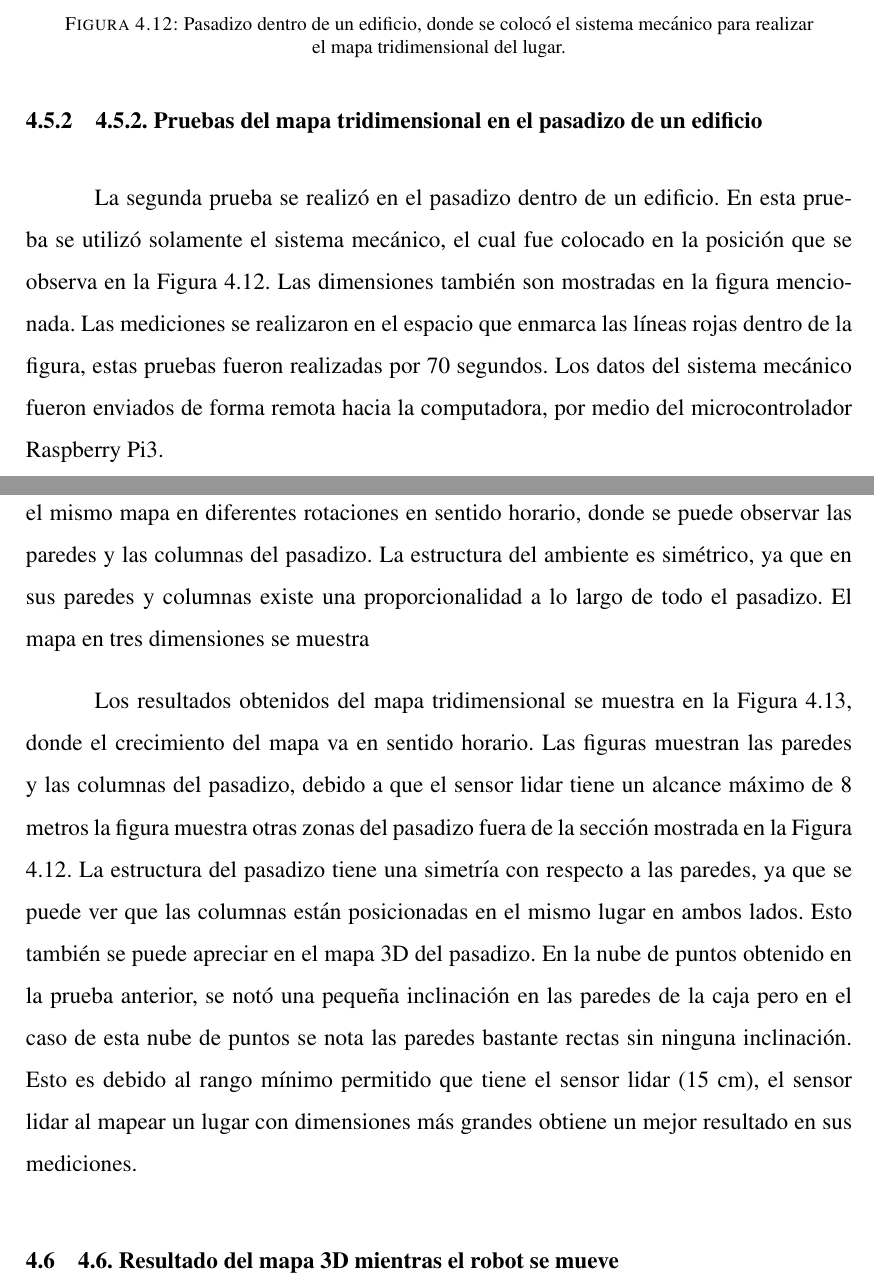
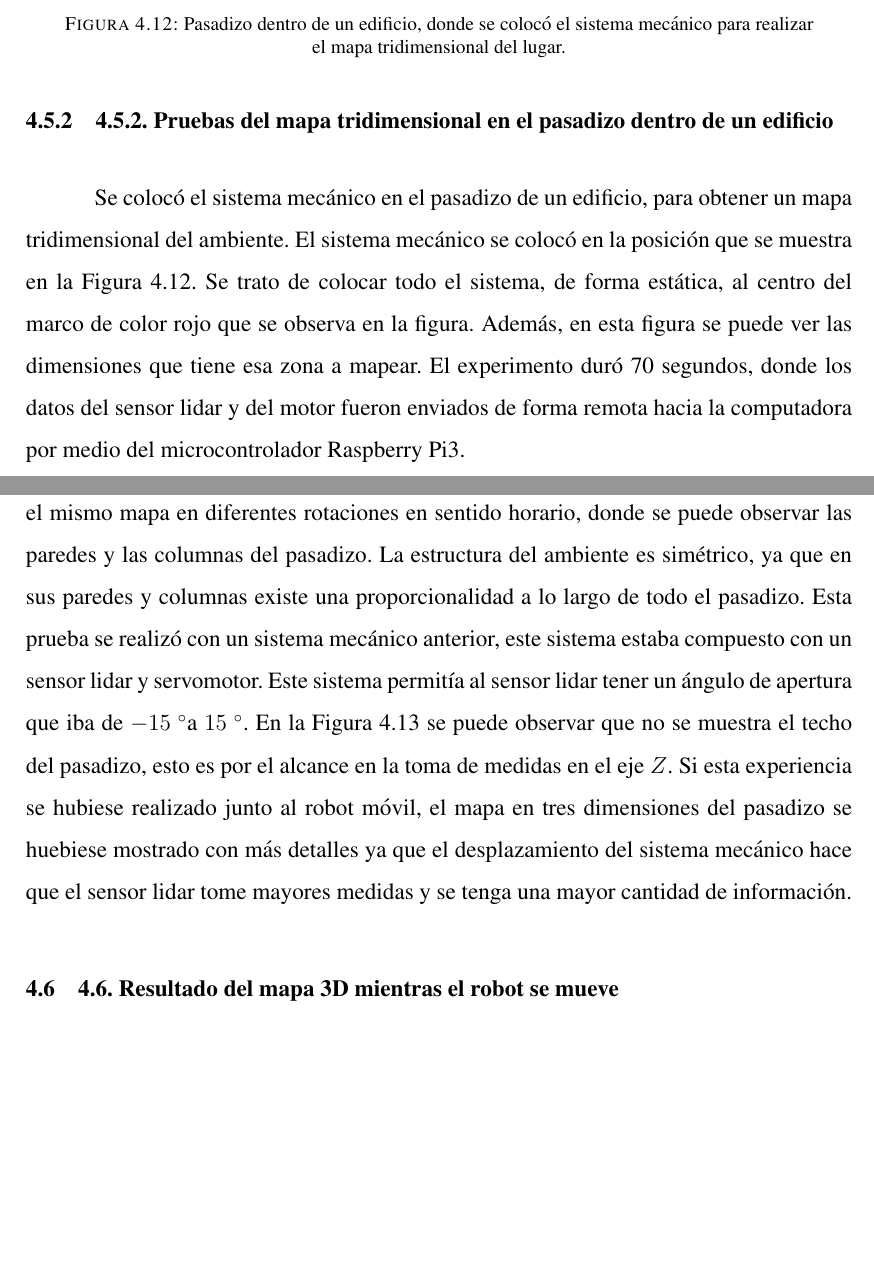
Before and after one commit to Josemaria95/tesis_2018, a LaTeX thesis (JM_tesis.tex, which reads chapters/capitulo4.tex): two parts of pages 71 and 72 of 83, joined at a grey line, cut so that both start at the same text, the shorter picture padded with empty space. Compiled offline with pdfLaTeX.

Commit message:
add text

```diff
--- a/chapters/capitulo4.tex
+++ b/chapters/capitulo4.tex
@@ -626,7 +626,7 @@ de las paredes de la caja. La forma que tiene es debido al teorema de límite ce
 que el tamaño de sus muestras es lo suficientemente grande que hace que la distribución
 de las medias sigan aproximadamente a una distribución normal.
 
-\subsection{Pruebas del mapa tridimensional en el pasadizo de un edificio}
+\subsection{Pruebas del mapa tridimensional en el pasadizo dentro de un edificio}
 \begin{figure}
   \centering \footnotesize
   \includegraphics[width=0.80\textwidth]{images/esan_lidar.PNG}
@@ -636,13 +636,21 @@ de las medias sigan aproximadamente a una distribución normal.
   \label{fig:pasadizoEsan}
 \end{figure}
 
-La segunda prueba se realizó en el pasadizo dentro de un edificio. En esta prueba
-se utilizó solamente el sistema mecánico, el cual fue colocado en la posición que
-se observa en la Figura \ref{fig:pasadizoEsan}. Las dimensiones también son
-mostradas en la figura mencionada. Las mediciones se realizaron en el espacio
-que enmarca las líneas rojas dentro de la figura, estas pruebas fueron realizadas
-por 70 segundos. Los datos del sistema mecánico fueron enviados de forma remota hacia
-la computadora, por medio del microcontrolador Raspberry Pi3.
+Se colocó el sistema mecánico en el pasadizo de un edificio, para obtener un mapa
+tridimensional del ambiente. El sistema mecánico se colocó en la posición que se
+muestra en la Figura \ref{fig:pasadizoEsan}. Se trato de colocar todo el sistema, de
+forma estática, al centro del marco de color rojo que se observa en la figura. Además,
+en esta figura se puede ver las dimensiones que tiene esa zona a mapear. El experimento
+duró 70 segundos, donde los datos del sensor lidar y del motor fueron enviados de forma
+remota hacia la computadora por medio del microcontrolador Raspberry Pi3.
+
+%La segunda prueba se realizó en el pasadizo dentro de un edificio. En esta prueba
+%se utilizó solamente el sistema mecánico, el cual fue colocado en la posición que
+%se observa en la Figura \ref{fig:pasadizoEsan}. Las dimensiones también son
+%mostradas en la figura mencionada. Las mediciones se realizaron en el espacio
+%que enmarca las líneas rojas dentro de la figura, estas pruebas fueron realizadas
+%por 70 segundos. Los datos del sistema mecánico fueron enviados de forma remota hacia
+%la computadora, por medio del microcontrolador Raspberry Pi3.
 
 
 %Se realizo la segunda prueba dentro de un pasadizo, como se muestra en la Figura
@@ -652,24 +660,32 @@ la computadora, por medio del microcontrolador Raspberry Pi3.
 %el servomotor se empezó a realizar las mediciones dentro del entorno por 70 segundos. Los
 %datos del motor y del sensor fueron almacenados de forma remota en una computadora.
 
-El mapa tridimensional es mostrado en la Figura \ref{fig:pasadizo3D}, en esta figura se
-muestra el mismo mapa en diferentes rotaciones en sentido horario, donde se puede
-observar las paredes y las columnas del pasadizo. La estructura del ambiente es simétrico,
-ya que en sus paredes y columnas existe una proporcionalidad a lo largo de todo el pasadizo.
-El mapa en tres dimensiones se muestra
+El mapa tridimensional es mostrado en la Figura \ref{fig:pasadizo3D}, en esta
+figura se muestra el mismo mapa en diferentes rotaciones en sentido horario,
+donde se puede observar las paredes y las columnas del pasadizo. La estructura
+del ambiente es simétrico, ya que en sus paredes y columnas existe una
+proporcionalidad a lo largo de todo el pasadizo. Esta prueba se realizó con
+un sistema mecánico anterior, este sistema estaba compuesto con un sensor lidar
+y servomotor. Este sistema permitía al sensor lidar tener un ángulo de apertura
+que iba de $-15$~\grad a $15$~\grad. En la Figura \ref{fig:pasadizo3D} se
+puede observar que no se muestra el techo del pasadizo, esto es por el alcance en
+la toma de medidas en el eje $\mayusz$. Si esta experiencia se hubiese realizado
+junto al robot móvil, el mapa en tres dimensiones del pasadizo se huebiese mostrado
+con más detalles ya que el desplazamiento del sistema mecánico hace que el sensor
+lidar tome mayores medidas y se tenga una mayor cantidad de información.
 
-Los resultados obtenidos del mapa tridimensional se muestra en la Figura \ref{fig:pasadizo3D},
-donde el crecimiento del mapa va en sentido horario. Las figuras muestran las paredes y las
-columnas del pasadizo, debido a que el sensor lidar tiene un alcance máximo de 8 metros la
-figura muestra otras zonas del pasadizo fuera de la sección mostrada en la Figura
-\ref{fig:pasadizoEsan}. La estructura del pasadizo tiene una simetría con respecto a las
-paredes, ya que se puede ver que las columnas están posicionadas en el mismo lugar en
-ambos lados. Esto también se puede apreciar en el mapa 3D del pasadizo. En la nube de puntos
-obtenido en la prueba anterior, se notó una pequeña inclinación en las paredes de la caja
-pero en el caso de esta nube de puntos se nota las paredes bastante rectas sin ninguna
-inclinación. Esto es debido al rango mínimo permitido que tiene el sensor lidar (15 cm),
-el sensor lidar al mapear un lugar con dimensiones más grandes obtiene un mejor resultado en
-sus mediciones.
+%Los resultados obtenidos del mapa tridimensional se muestra en la Figura \ref{fig:pasadizo3D},
+%donde el crecimiento del mapa va en sentido horario. Las figuras muestran las paredes y las
+%columnas del pasadizo, debido a que el sensor lidar tiene un alcance máximo de 8 metros la
+%figura muestra otras zonas del pasadizo fuera de la sección mostrada en la Figura
+%\ref{fig:pasadizoEsan}. La estructura del pasadizo tiene una simetría con respecto a las
+%paredes, ya que se puede ver que las columnas están posicionadas en el mismo lugar en
+%ambos lados. Esto también se puede apreciar en el mapa 3D del pasadizo. En la nube de puntos
+%obtenido en la prueba anterior, se notó una pequeña inclinación en las paredes de la caja
+%pero en el caso de esta nube de puntos se nota las paredes bastante rectas sin ninguna
+%inclinación. Esto es debido al rango mínimo permitido que tiene el sensor lidar (15 cm),
+%el sensor lidar al mapear un lugar con dimensiones más grandes obtiene un mejor resultado en
+%sus mediciones.
 
 \begin{figure}%[ht!]
      %\begin{center}
@@ -694,4 +710,3 @@ sus mediciones.
       \includegraphics[width=.52\textwidth]{images/pasadizo_1.png}\\
     \end{tabular}
   \captionsetup{font=footnotesize}
-    \caption{\label{fig:pasadizo3D}Mapa en tres dimensiones de un pasadizo. El crecimiento del mapa
```
Also changed, not shown: JM_tesis.tex (+1 -1 lines), chapters/capitulo2.tex (+3 -3 lines), chapters/capitulo4.tex (22 more changed lines).
